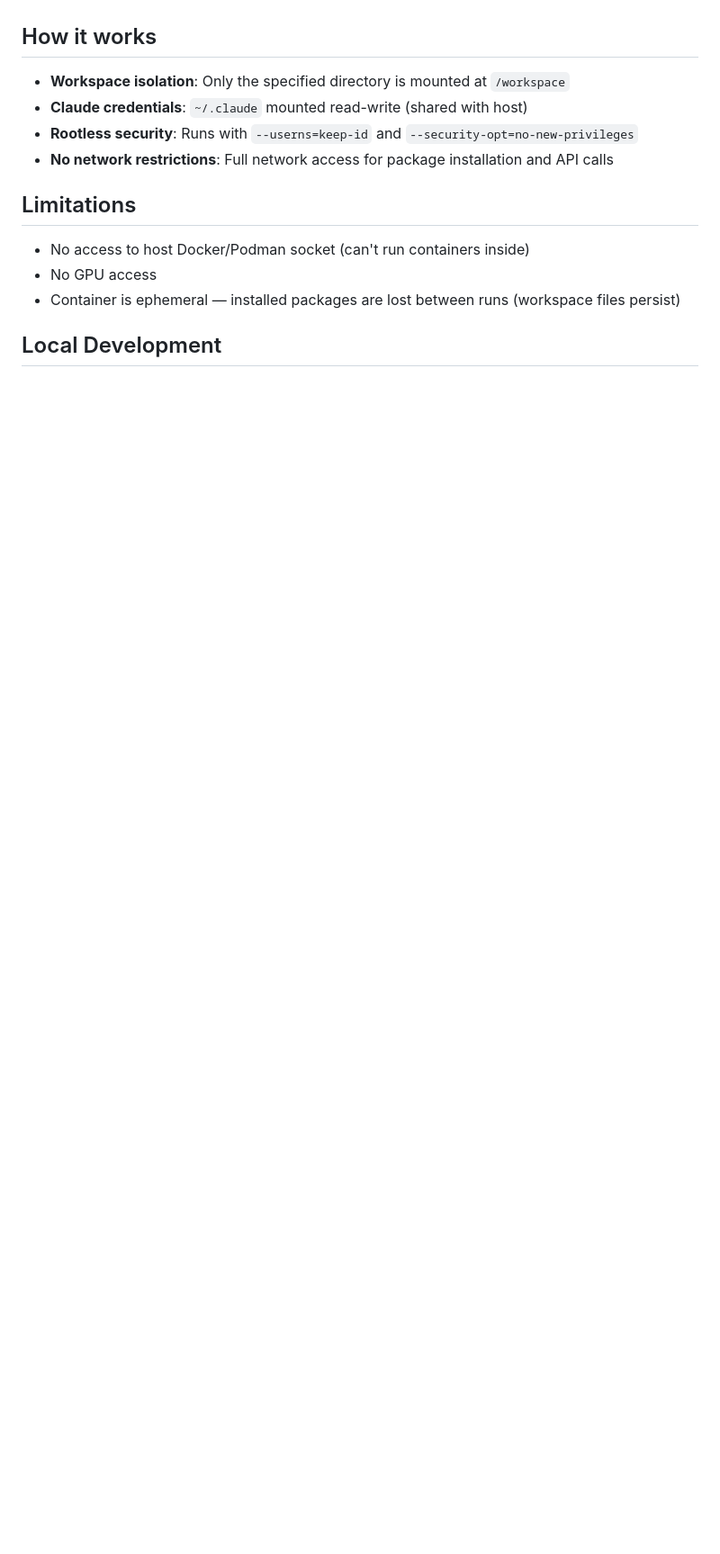
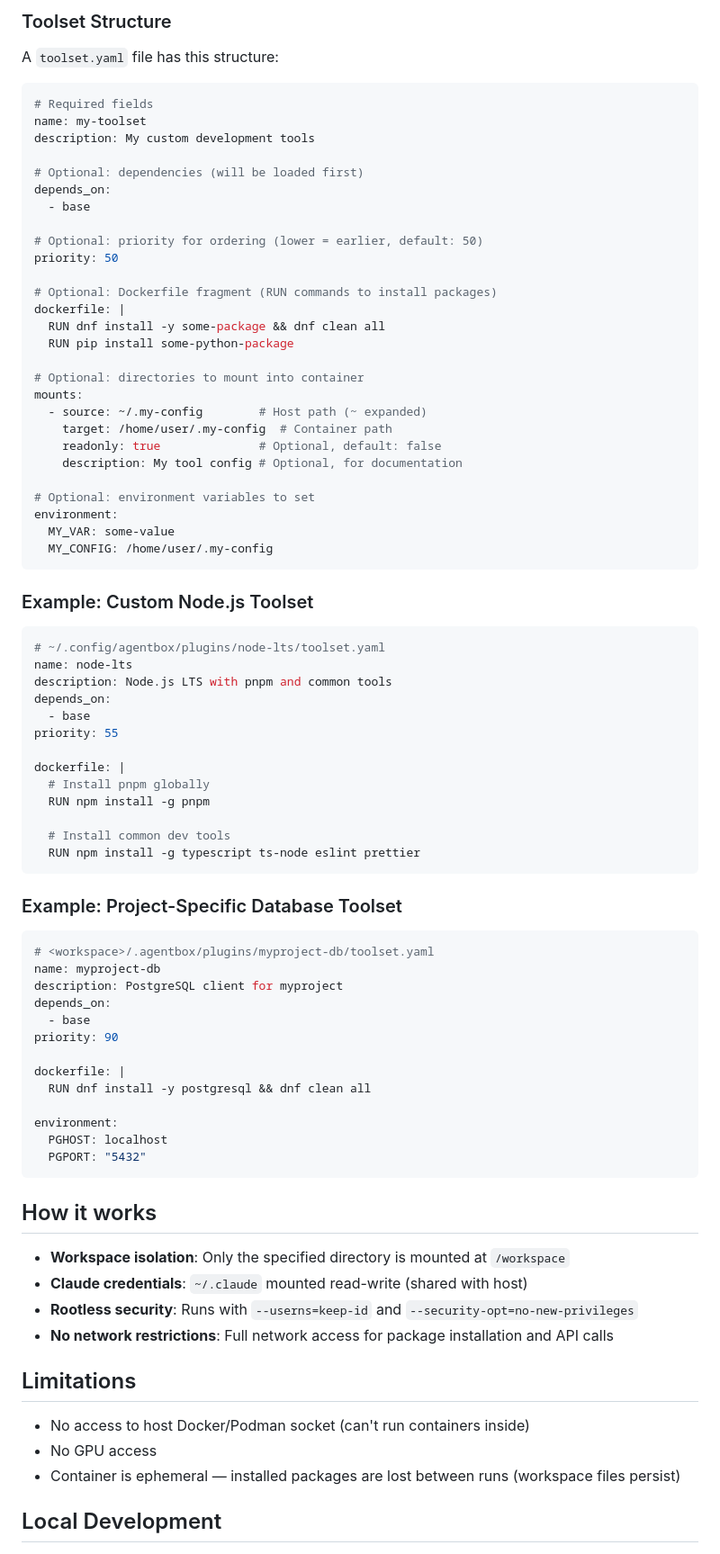
Before and after one commit to vojtabiberle/agentbox, a Markdown page: README.md, the part around one of its changes. Shown at 90% size. Rendered like a GitHub page; blank space fills up the shorter version.

Commit message:
docs - toolsets description

````diff
--- a/README.md
+++ b/README.md
@@ -217,3 +270,73 @@ This allows multiple projects with different toolsets to coexist without rebuild
+### Toolset Structure
+
+A `toolset.yaml` file has this structure:
+
+```yaml
+# Required fields
+name: my-toolset
+description: My custom development tools
+
+# Optional: dependencies (will be loaded first)
+depends_on:
+  - base
+
+# Optional: priority for ordering (lower = earlier, default: 50)
+priority: 50
+
+# Optional: Dockerfile fragment (RUN commands to install packages)
+dockerfile: |
+  RUN dnf install -y some-package && dnf clean all
+  RUN pip install some-python-package
+
+# Optional: directories to mount into container
+mounts:
+  - source: ~/.my-config        # Host path (~ expanded)
+    target: /home/user/.my-config  # Container path
+    readonly: true              # Optional, default: false
+    description: My tool config # Optional, for documentation
+
+# Optional: environment variables to set
+environment:
+  MY_VAR: some-value
+  MY_CONFIG: /home/user/.my-config
+```
+
+### Example: Custom Node.js Toolset
+
+```yaml
+# ~/.config/agentbox/plugins/node-lts/toolset.yaml
+name: node-lts
+description: Node.js LTS with pnpm and common tools
+depends_on:
+  - base
+priority: 55
+
+dockerfile: |
+  # Install pnpm globally
+  RUN npm install -g pnpm
+
+  # Install common dev tools
+  RUN npm install -g typescript ts-node eslint prettier
+```
+
+### Example: Project-Specific Database Toolset
+
+```yaml
+# <workspace>/.agentbox/plugins/myproject-db/toolset.yaml
+name: myproject-db
+description: PostgreSQL client for myproject
+depends_on:
+  - base
+priority: 90
+
+dockerfile: |
+  RUN dnf install -y postgresql && dnf clean all
+
+environment:
+  PGHOST: localhost
+  PGPORT: "5432"
+```
+
 ## How it works
 
 - **Workspace isolation**: Only the specified directory is mounted at `/workspace`
````
Also changed, not shown: other parts of README.md (+53 -0 lines).
